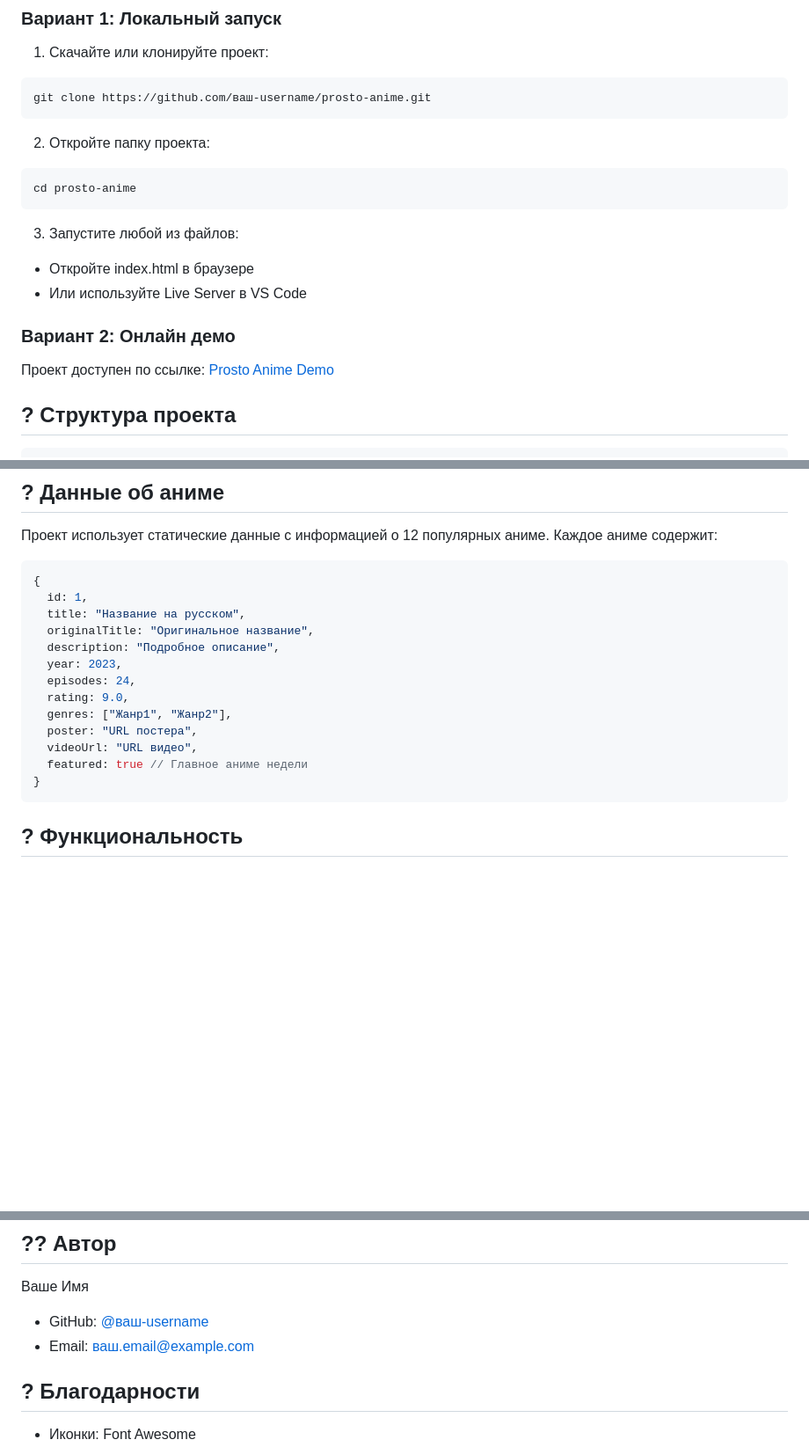
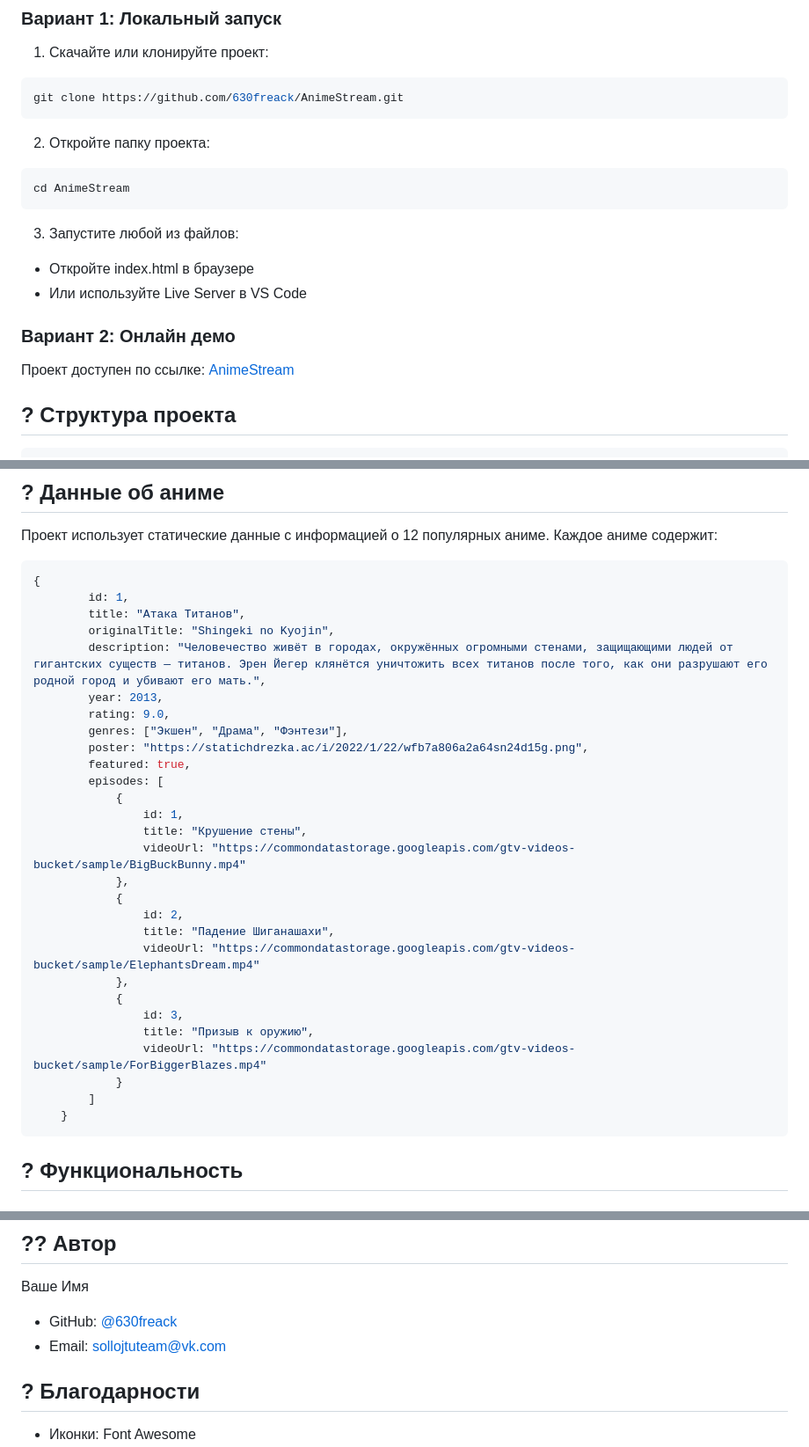
Before and after one commit to 630freack/AnimeStream, a Markdown page: README.md, 3 parts joined by grey strips. Shown at 88% size. Drawn GitHub-style; blank space fills up the shorter version.

````diff
--- a/README.md
+++ b/README.md
@@ -41,12 +41,12 @@ ANISTREAM - это современная одностраничная плат
 
 1. Скачайте или клонируйте проект:
 ```bash
-git clone https://github.com/ваш-username/prosto-anime.git
+git clone https://github.com/630freack/AnimeStream.git
 ```
 
 2. Откройте папку проекта:
 ```bash
-cd prosto-anime
+cd AnimeStream
 ```
 
 3. Запустите любой из файлов:
@@ -55,7 +55,7 @@ cd prosto-anime
 
 ### Вариант 2: Онлайн демо
 
-Проект доступен по ссылке: [Prosto Anime Demo](https://demo.prostoanime.com)
+Проект доступен по ссылке: [AnimeStream](https://ani-stream.website.twcstorage.ru)
 
 ## ? Структура проекта
 
@@ -107,18 +107,33 @@ prosto-anime/
 
 ```javascript
 {
-  id: 1,
-  title: "Название на русском",
-  originalTitle: "Оригинальное название",
-  description: "Подробное описание",
-  year: 2023,
-  episodes: 24,
-  rating: 9.0,
-  genres: ["Жанр1", "Жанр2"],
-  poster: "URL постера",
-  videoUrl: "URL видео",
-  featured: true // Главное аниме недели
-}
+        id: 1,
+        title: "Атака Титанов",
+        originalTitle: "Shingeki no Kyojin",
+        description: "Человечество живёт в городах, окружённых огромными стенами, защищающими людей от гигантских существ — титанов. Эрен Йегер клянётся уничтожить всех титанов после того, как они разрушают его родной город и убивают его мать.",
+        year: 2013,
+        rating: 9.0,
+        genres: ["Экшен", "Драма", "Фэнтези"],
+        poster: "https://statichdrezka.ac/i/2022/1/22/wfb7a806a2a64sn24d15g.png",
+        featured: true,
+        episodes: [
+            {
+                id: 1,
+                title: "Крушение стены",
+                videoUrl: "https://commondatastorage.googleapis.com/gtv-videos-bucket/sample/BigBuckBunny.mp4"
+            },
+            {
+                id: 2,
+                title: "Падение Шиганашахи",
+                videoUrl: "https://commondatastorage.googleapis.com/gtv-videos-bucket/sample/ElephantsDream.mp4"
+            },
+            {
+                id: 3,
+                title: "Призыв к оружию",
+                videoUrl: "https://commondatastorage.googleapis.com/gtv-videos-bucket/sample/ForBiggerBlazes.mp4"
+            }
+        ]
+    }
 ```
 
 ## ? Функциональность
@@ -256,8 +271,8 @@ git push origin feature/amazing-feature
 
 Ваше Имя
 
-- GitHub: [@ваш-username](https://github.com/ваш-username)
-- Email: ваш.email@example.com
+- GitHub: [@630freack](https://github.com/630freack)
+- Email: sollojtuteam@vk.com
 
 ## ? Благодарности
 
````
